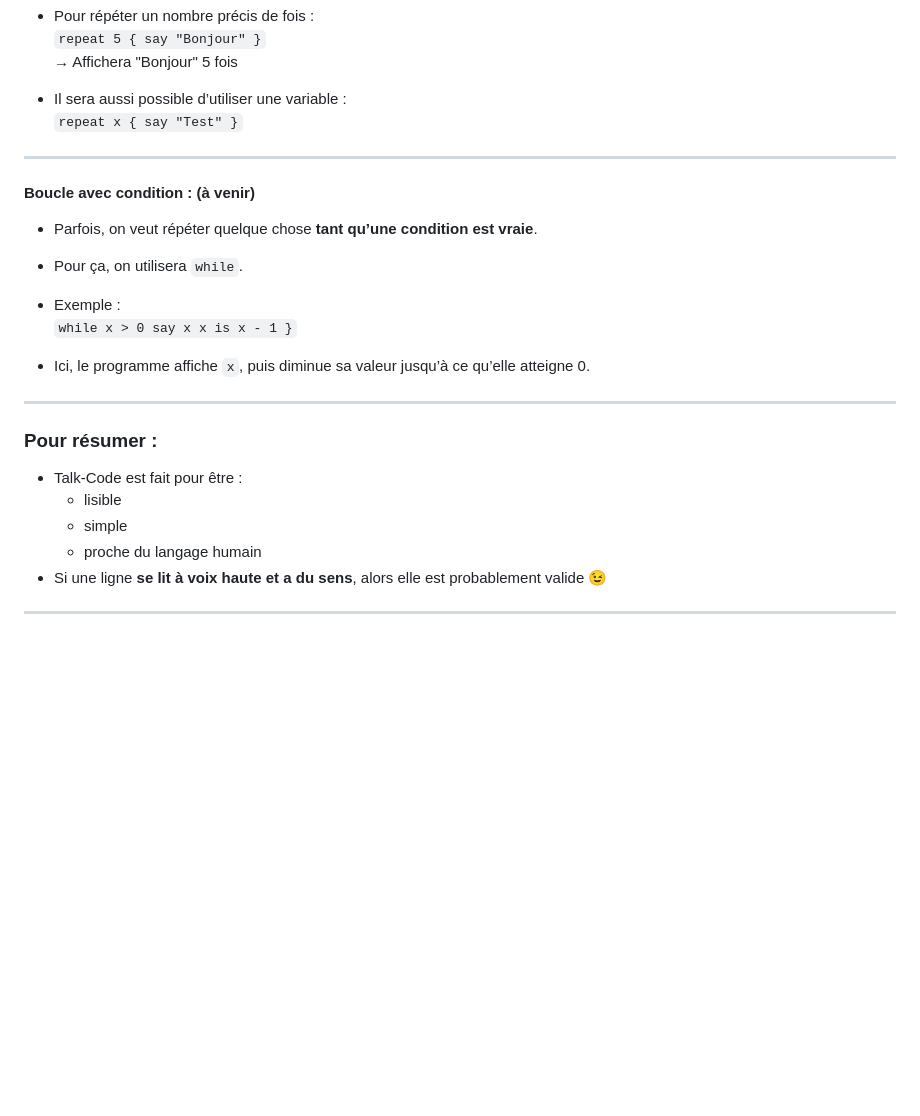
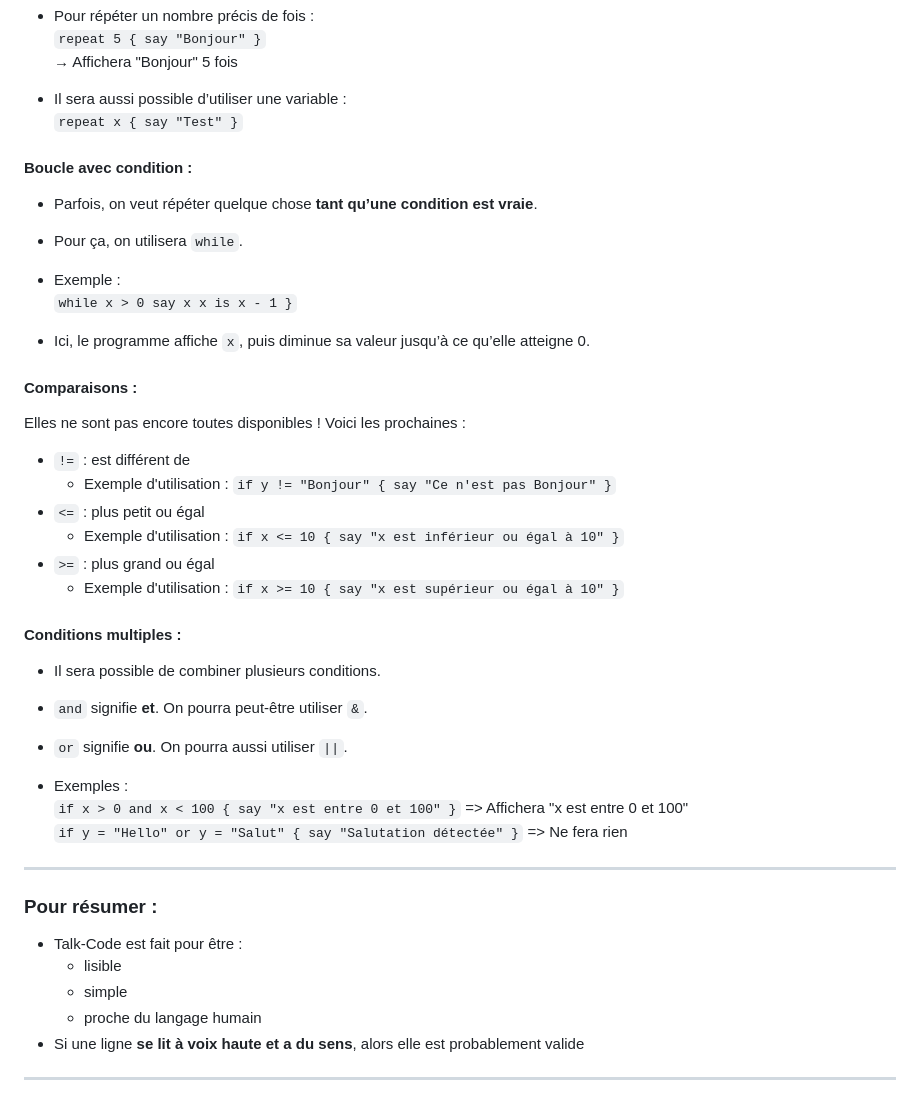
Before and after one commit to Tipang1/Talk-Code, a Markdown page: FR-README.md, the part around one of its changes. Drawn GitHub-style; blank space fills up the shorter version.

```diff
--- a/FR-README.md
+++ b/FR-README.md
@@ -90,8 +84,7 @@ Peu nombreuses actuellement, elles vont vite le devenir !
 - Il sera aussi possible d’utiliser une variable :
    <br>`repeat x { say "Test" }`
 
----
-#### Boucle avec condition : (à venir)
+#### Boucle avec condition :
 - Parfois, on veut répéter quelque chose **tant qu’une condition est vraie**.
 - Pour ça, on utilisera `while`.
 
@@ -103,12 +96,31 @@ Peu nombreuses actuellement, elles vont vite le devenir !
 
 - Ici, le programme affiche `x`, puis diminue sa valeur jusqu’à ce qu’elle atteigne 0.
 
+
+#### Comparaisons :
+ Elles ne sont pas encore toutes disponibles ! Voici les prochaines :
+  - `!=` : est différent de
+    - Exemple d'utilisation : `if y != "Bonjour" { say "Ce n'est pas Bonjour" }`
+  - `<=` : plus petit ou égal
+    - Exemple d'utilisation : `if x <= 10 { say "x est inférieur ou égal à 10" }`
+  - `>=` : plus grand ou égal
+    - Exemple d'utilisation : `if x >= 10 { say "x est supérieur ou égal à 10" }`
+
+#### Conditions multiples :
+- Il sera possible de combiner plusieurs conditions.
+- `and` signifie **et**. On pourra peut-être utiliser `&`.
+- `or` signifie **ou**. On pourra aussi utiliser `||`.
+
+- Exemples :
+   <br>`if x > 0 and x < 100 { say "x est entre 0 et 100" }`           => Affichera "x est entre 0 et 100"
+   <br>`if y = "Hello" or y = "Salut" { say "Salutation détectée" }` => Ne fera rien
+
 ---
 ### Pour résumer :
 - Talk-Code est fait pour être :
   - lisible
   - simple
   - proche du langage humain
-- Si une ligne **se lit à voix haute et a du sens**, alors elle est probablement valide 😉
+- Si une ligne **se lit à voix haute et a du sens**, alors elle est probablement valide
 
 ---
```
Also changed, not shown: other parts of FR-README.md (+22 -28 lines).
